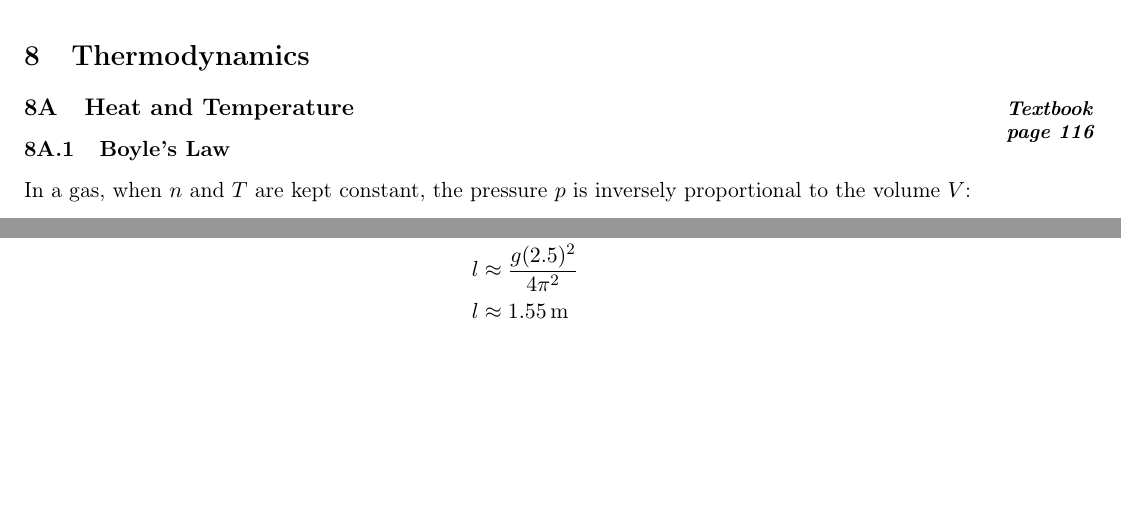
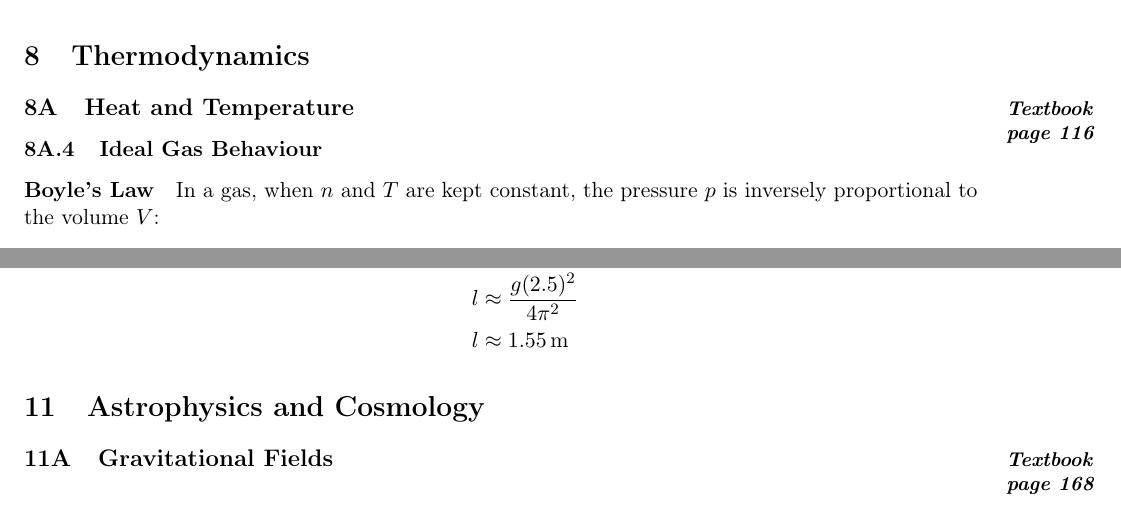
Before and after one commit to lafkpages/physics-notes, a LaTeX document (main.tex): two parts of pages 9 and 10 of 11, joined at a grey line, cut so that both start at the same text, the shorter picture padded with empty space. Compiled offline with pdfLaTeX.

Commit message:
Fix headers

```diff
--- a/main.tex
+++ b/main.tex
@@ -359,7 +359,10 @@ Taking the ratio of these two equations gives us equation~\ref{eq:transformer-ra
 \section{Thermodynamics}
 \mysubsection{Heat and Temperature}{116}
 
-\subsubsection{Boyle's Law}
+\setcounter{subsubsection}{3}
+\subsubsection{Ideal Gas Behaviour}
+
+\paragraph{Boyle's Law}
 
 In a gas, when \(n\) and \(T\) are kept constant, the pressure \(p\) is inversely proportional to the volume \(V\):
 
@@ -414,6 +417,9 @@ Page \textbookpage{154} checkpoint 3:
   l &\approx \SI{1.55}{\metre}
 \end{align*}
 
+\section{Astrophysics and Cosmology}
+\mysubsection{Gravitational Fields}{168}
+
 \clearpage
 \appendix
 \input{list-of-equations.tex}
```
